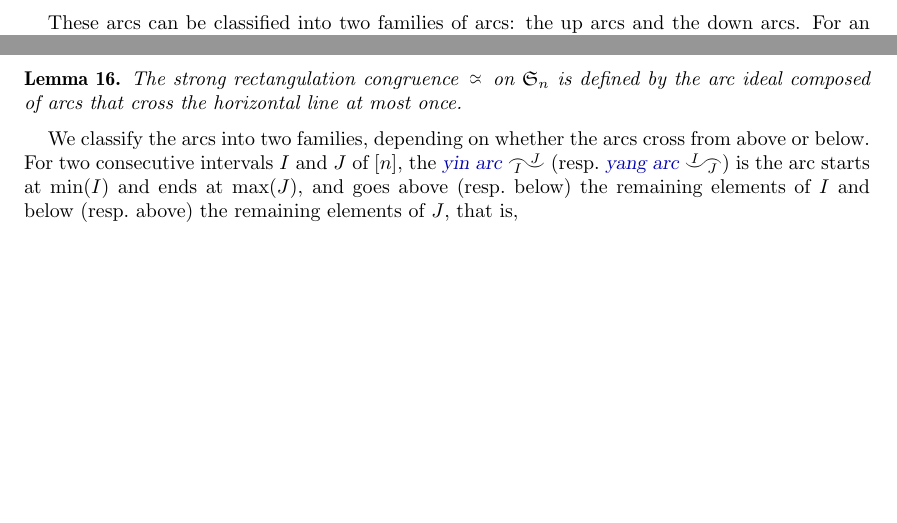
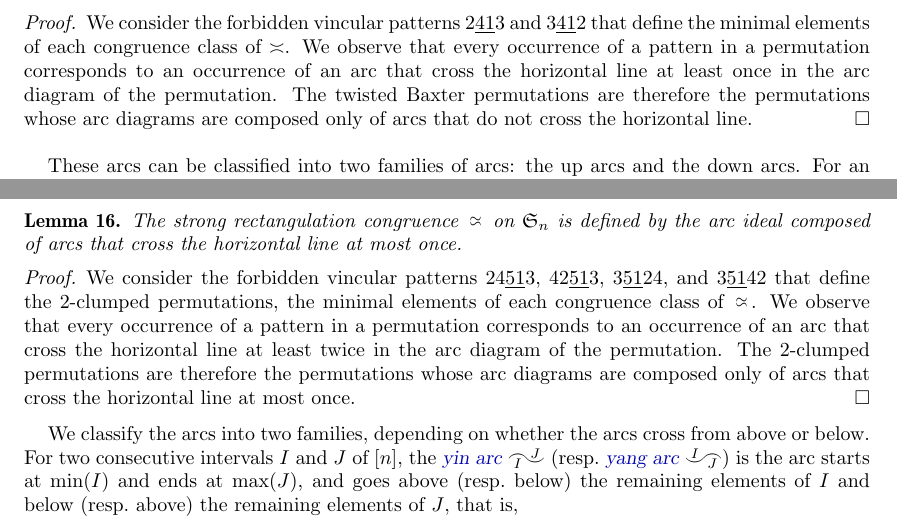
Before and after one commit to vpilaud/rectangulotopes, a LaTeX paper (draft/rectangulotopes.tex): two parts of pages 15 and 17 of 21, joined at a grey line, cut at the place of the change, the shorter picture padded with empty space. Compiled offline with pdfLaTeX.

Commit message:
short proofs of arc ideal Lemmas

```diff
--- a/draft/rectangulotopes.tex
+++ b/draft/rectangulotopes.tex
@@ -997,6 +997,11 @@ The \defn{weak rectangulotope} $\WRP(n)$ is the quotientope of the weak rectangu
 \begin{lemma}
 The weak rectangulation congruence $\weakeq$ on $\f{S}_n$ is defined by the arc ideal composed of arcs that do not cross the horizontal line.
 \end{lemma}
+\begin{proof}
+  We consider the forbidden vincular patterns $2\underline{41}3$ and $3\underline{41}2$ that define the minimal elements of each congruence class of $\weakeq$.
+  We observe that every occurrence of a pattern in a permutation corresponds to an occurrence of an arc that cross the horizontal line at least once in the arc diagram of the permutation.
+  The twisted Baxter permutations are therefore the permutations whose arc diagrams are composed only of arcs that do not cross the horizontal line.
+\end{proof}
 
 These arcs can be classified into two families of arcs: the up arcs and the down arcs.
 For an interval $I$ of $[n]$ of size at least~$2$, the \defn{up arc}~$\upArc{I}$ (resp.~\defn{down arc}~$\downArc{I}$) is the arc that starts at~$\min(I)$ and ends at~$\max(I)$, and passes above (resp.~below) all remaining elements of~$I$, that is
@@ -1186,6 +1193,11 @@ The \defn{strong rectangulotope} $\SRP(n)$ is the quotientope of the strong rect
 \begin{lemma}
   The strong rectangulation congruence $\strongeq$ on $\f{S}_n$ is defined by the arc ideal composed of arcs that cross the horizontal line at most once.
 \end{lemma}
+\begin{proof}
+  We consider the forbidden vincular patterns $24\underline{51}3$, $42\underline{51}3$, $3\underline{51}24$, and $3\underline{51}42$ that define the 2-clumped permutations, the minimal elements of each congruence class of $\strongeq$.
+  We observe that every occurrence of a pattern in a permutation corresponds to an occurrence of an arc that cross the horizontal line at least twice in the arc diagram of the permutation.
+  The 2-clumped permutations are therefore the permutations whose arc diagrams are composed only of arcs that cross the horizontal line at most once.
+\end{proof}
 
 We classify the arcs into two families, depending on whether the arcs cross from above or below.
 For two consecutive intervals~$I$ and~$J$ of~$[n]$, the \defn{yin arc}~$\yinArc{I}{J}$ (resp.~\defn{yang arc}~$\yangArc{I}{J}$) is the arc starts at~$\min(I)$ and ends at~$\max(J)$, and goes above (resp.~below) the remaining elements of $I$ and below (resp.~above) the remaining elements of $J$, that is,
```
Also changed, not shown: draft/rectangulotopes.tex (12 more changed lines).
